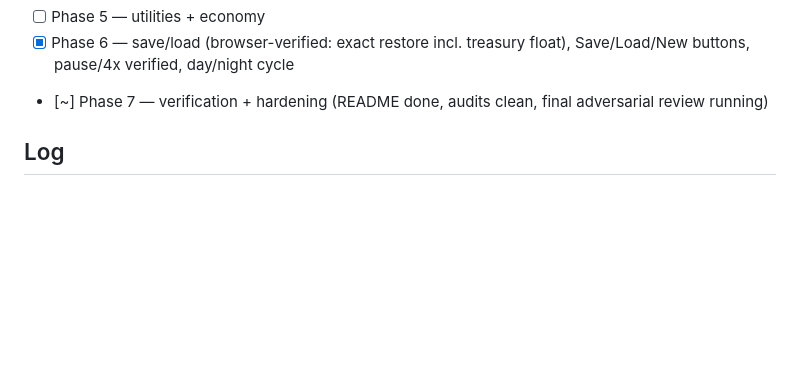
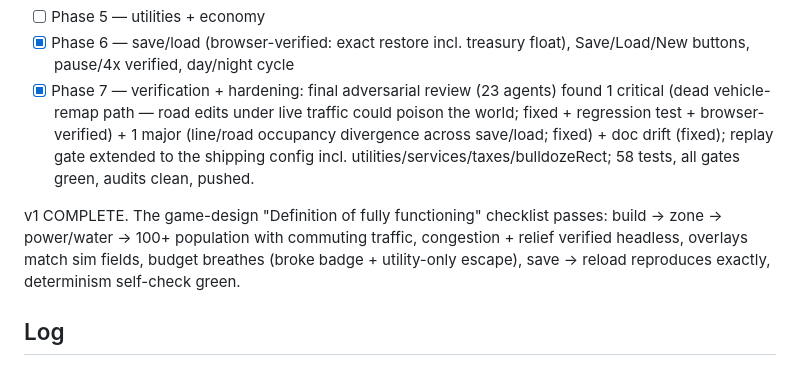
Before and after one commit to yanfengliu/city, a Markdown page: PROGRESS.md, the part around the change. Drawn GitHub-style; blank space fills up the shorter version.

Commit message:
PROGRESS: v1 complete — final review fixed, all acceptance criteria pass
Co-Authored-By: Claude Fable 5 <noreply@anthropic.com>

```diff
--- a/PROGRESS.md
+++ b/PROGRESS.md
@@ -20,7 +20,9 @@ Decisions locked: grid-aligned roads, 3D (Three.js), sim on civ-engine (file:../
 - [ ] Phase 4 — fields + services
 - [ ] Phase 5 — utilities + economy
 - [x] Phase 6 — save/load (browser-verified: exact restore incl. treasury float), Save/Load/New buttons, pause/4x verified, day/night cycle
-- [~] Phase 7 — verification + hardening (README done, audits clean, final adversarial review running)
+- [x] Phase 7 — verification + hardening: final adversarial review (23 agents) found 1 critical (dead vehicle-remap path — road edits under live traffic could poison the world; fixed + regression test + browser-verified) + 1 major (line/road occupancy divergence across save/load; fixed) + doc drift (fixed); replay gate extended to the shipping config incl. utilities/services/taxes/bulldozeRect; 58 tests, all gates green, audits clean, pushed.
+
+v1 COMPLETE. The game-design "Definition of fully functioning" checklist passes: build → zone → power/water → 100+ population with commuting traffic, congestion + relief verified headless, overlays match sim fields, budget breathes (broke badge + utility-only escape), save → reload reproduces exactly, determinism self-check green.
 
 ## Log
 
```
